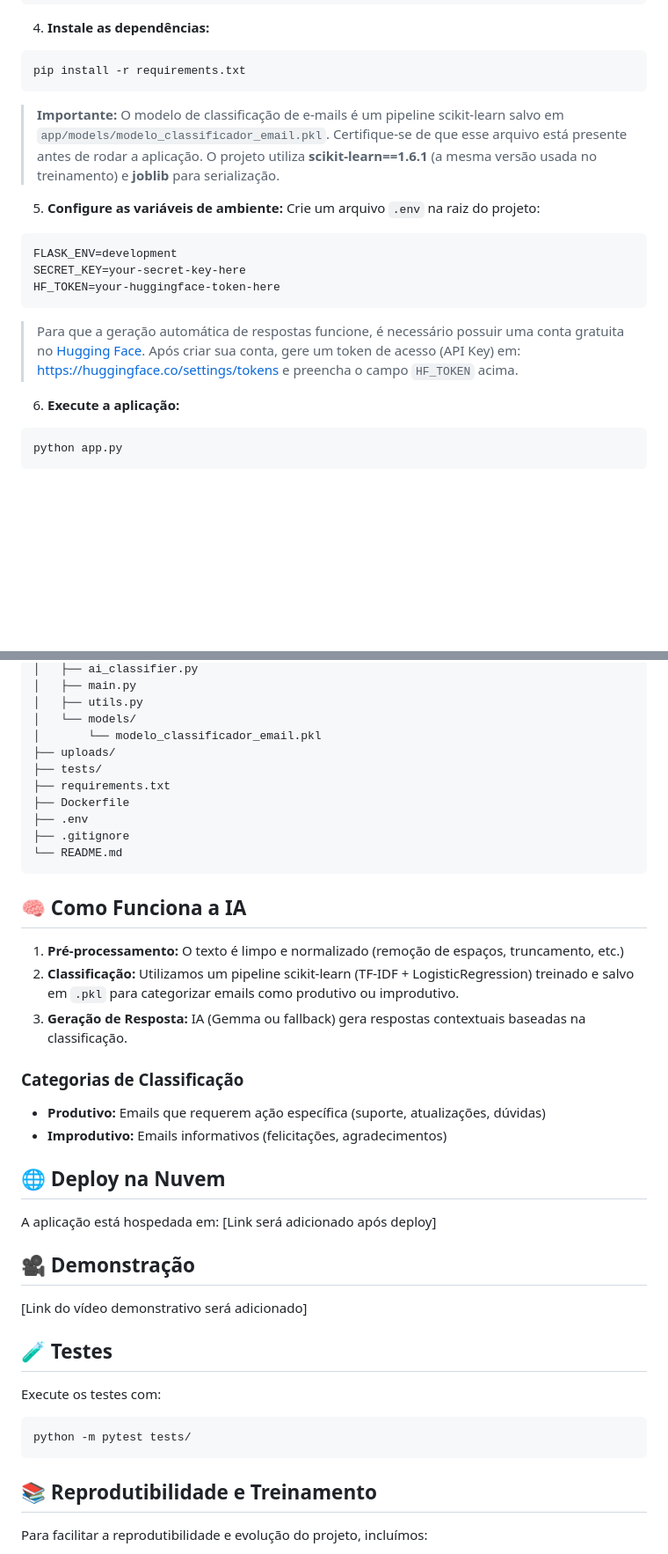
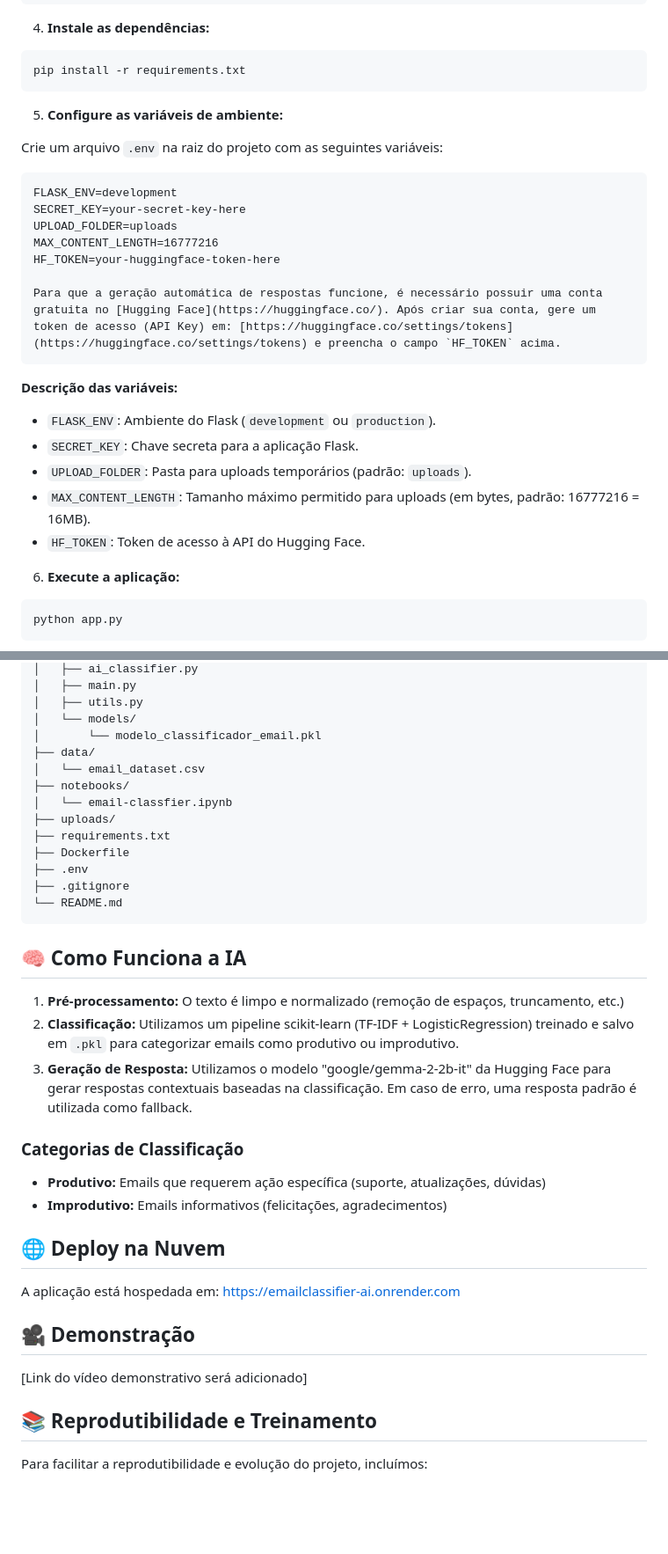
Before and after one commit to Kaio-Ribeiro/emailclassifier-ai, a Markdown page: README.md, 2 parts joined by grey strips. Shown at 88% size. GitHub-like rendering; blank space fills up the shorter version.

Commit message:
docs: update README with current structure and environment variables

````diff
--- a/README.md
+++ b/README.md
@@ -70,21 +70,26 @@ source venv/bin/activate
 pip install -r requirements.txt
 ```
 
-> **Importante:**
-> O modelo de classificação de e-mails é um pipeline scikit-learn salvo em `app/models/modelo_classificador_email.pkl`.
-> Certifique-se de que esse arquivo está presente antes de rodar a aplicação.
-> O projeto utiliza **scikit-learn==1.6.1** (a mesma versão usada no treinamento) e **joblib** para serialização.
-
 
 5. **Configure as variáveis de ambiente:**
-Crie um arquivo `.env` na raiz do projeto:
+
+Crie um arquivo `.env` na raiz do projeto com as seguintes variáveis:
 ```
 FLASK_ENV=development
 SECRET_KEY=your-secret-key-here
+UPLOAD_FOLDER=uploads
+MAX_CONTENT_LENGTH=16777216
 HF_TOKEN=your-huggingface-token-here
+
+Para que a geração automática de respostas funcione, é necessário possuir uma conta gratuita no [Hugging Face](https://huggingface.co/). Após criar sua conta, gere um token de acesso (API Key) em: [https://huggingface.co/settings/tokens](https://huggingface.co/settings/tokens) e preencha o campo `HF_TOKEN` acima.
 ```
 
-> Para que a geração automática de respostas funcione, é necessário possuir uma conta gratuita no [Hugging Face](https://huggingface.co/). Após criar sua conta, gere um token de acesso (API Key) em: [https://huggingface.co/settings/tokens](https://huggingface.co/settings/tokens) e preencha o campo `HF_TOKEN` acima.
+**Descrição das variáveis:**
+- `FLASK_ENV`: Ambiente do Flask (`development` ou `production`).
+- `SECRET_KEY`: Chave secreta para a aplicação Flask.
+- `UPLOAD_FOLDER`: Pasta para uploads temporários (padrão: `uploads`).
+- `MAX_CONTENT_LENGTH`: Tamanho máximo permitido para uploads (em bytes, padrão: 16777216 = 16MB).
+- `HF_TOKEN`: Token de acesso à API do Hugging Face.
 
 
 6. **Execute a aplicação:**
@@ -115,8 +120,11 @@ emailclassifier-ai/
 │   ├── utils.py
 │   └── models/
 │       └── modelo_classificador_email.pkl
+├── data/
+│   └── email_dataset.csv
+├── notebooks/
+│   └── email-classfier.ipynb
 ├── uploads/
-├── tests/
 ├── requirements.txt
 ├── Dockerfile
 ├── .env
@@ -129,7 +137,7 @@ emailclassifier-ai/
 
 1. **Pré-processamento:** O texto é limpo e normalizado (remoção de espaços, truncamento, etc.)
 2. **Classificação:** Utilizamos um pipeline scikit-learn (TF-IDF + LogisticRegression) treinado e salvo em `.pkl` para categorizar emails como produtivo ou improdutivo.
-3. **Geração de Resposta:** IA (Gemma ou fallback) gera respostas contextuais baseadas na classificação.
+3. **Geração de Resposta:** Utilizamos o modelo "google/gemma-2-2b-it" da Hugging Face para gerar respostas contextuais baseadas na classificação. Em caso de erro, uma resposta padrão é utilizada como fallback.
 
 
 ### Categorias de Classificação
@@ -137,20 +145,15 @@ emailclassifier-ai/
 - **Produtivo:** Emails que requerem ação específica (suporte, atualizações, dúvidas)
 - **Improdutivo:** Emails informativos (felicitações, agradecimentos)
 
+
 ## 🌐 Deploy na Nuvem
 
-A aplicação está hospedada em: [Link será adicionado após deploy]
+A aplicação está hospedada em: [https://emailclassifier-ai.onrender.com](https://emailclassifier-ai.onrender.com)
 
 ## 🎥 Demonstração
 
 [Link do vídeo demonstrativo será adicionado]
 
-## 🧪 Testes
-
-Execute os testes com:
-```bash
-python -m pytest tests/
-```
 
 ## 📚 Reprodutibilidade e Treinamento
 
````
Also changed, not shown: other parts of README.md (+4 -4 lines).
